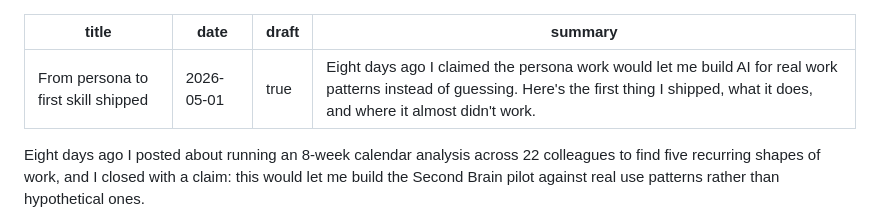
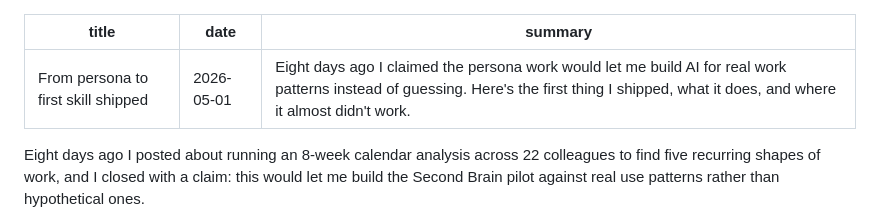
Before and after one commit to walesmd/codepath-second-brain-public, a Markdown page: src/posts/2026-05-01-first-skill-shipped.md, the part around the change. Rendered like a GitHub page.

Commit message:
Undraft blog post

```diff
--- a/src/posts/2026-05-01-first-skill-shipped.md
+++ b/src/posts/2026-05-01-first-skill-shipped.md
@@ -1,7 +1,6 @@
 ---
 title: From persona to first skill shipped
 date: 2026-05-01
-draft: true
 summary: Eight days ago I claimed the persona work would let me build AI for real work patterns instead of guessing. Here's the first thing I shipped, what it does, and where it almost didn't work.
 ---
 
```
